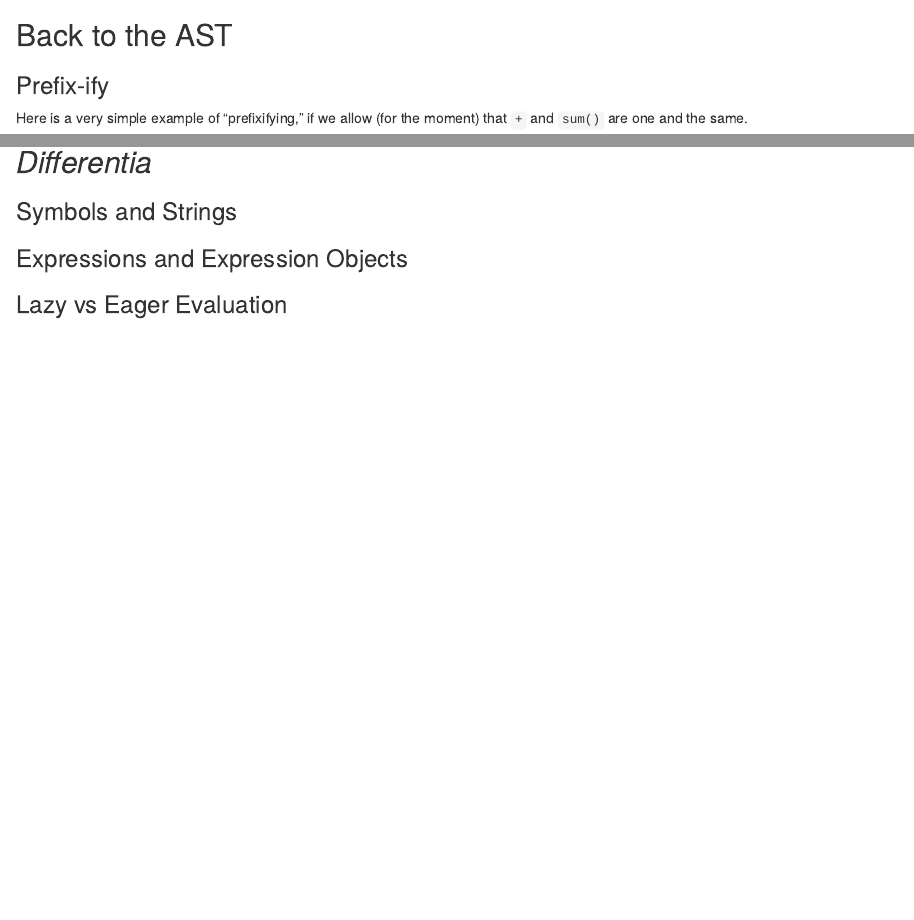
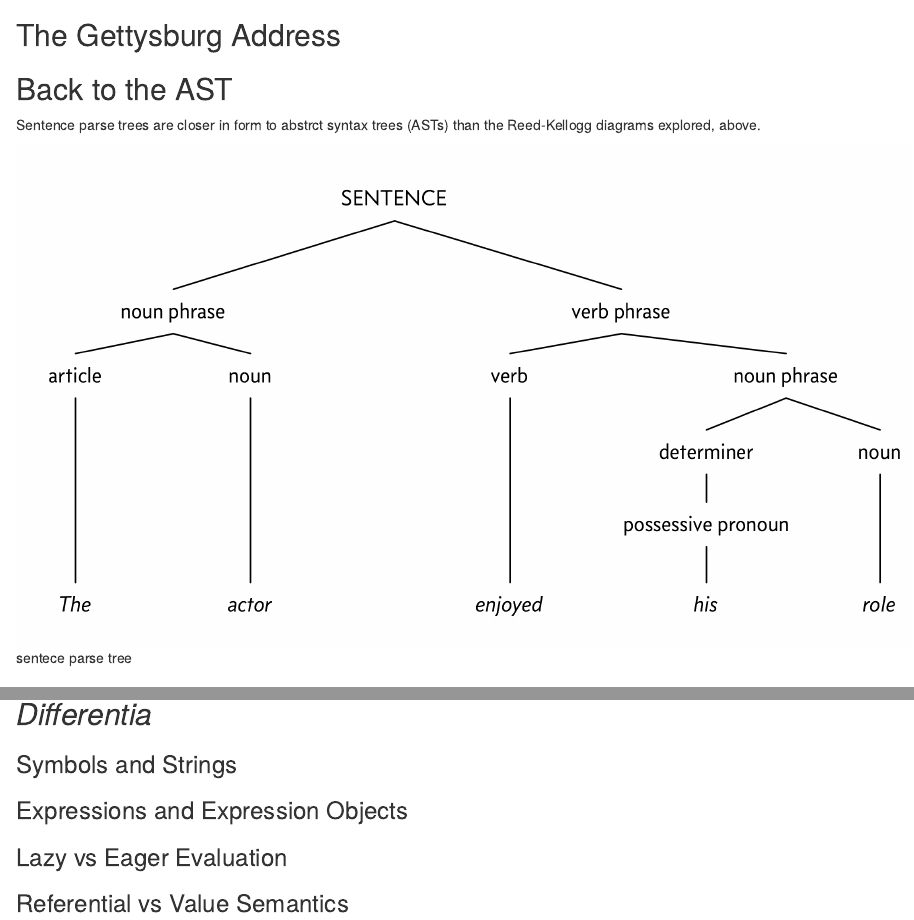
Before and after one commit to batpigandme/pausetodiagram, an R Markdown document (pause-to-diagram.Rmd): the page in a window 1100 px wide, from 740 px down, and a second part further down, joined at a grey line. Rendered offline with R 4.5, knitr and Pandoc, with nearby package versions; drawn as R Markdown's standard HTML page in place of the format the file asks for; some code elsewhere in the file could not run offline.

Commit message:
Include sentence parse tree

```diff
--- a/pause-to-diagram.Rmd
+++ b/pause-to-diagram.Rmd
@@ -69,7 +69,15 @@ diagram—language is just weird like that:
 
 ![](https://i.imgur.com/EO9FT58.png)
 
+## The Gettysburg Address
+
+
+
 ## Back to the AST
+
+Sentence parse trees are closer in form to abstrct syntax trees (ASTs) than the Reed-Kellogg diagrams explored, above.
+
+![sentece parse tree](`r here::here("img", "sentence_parse_tree.png")`)
 
 ### Prefix-ify
 
@@ -161,3 +169,5 @@ For our sentence diagram, we want to know if we have a compound object (consisti
 ### Expressions and Expression Objects
 
 ### Lazy vs Eager Evaluation
+
+### Referential vs Value Semantics
```
Also changed, not shown: pause-to-diagram.html.
